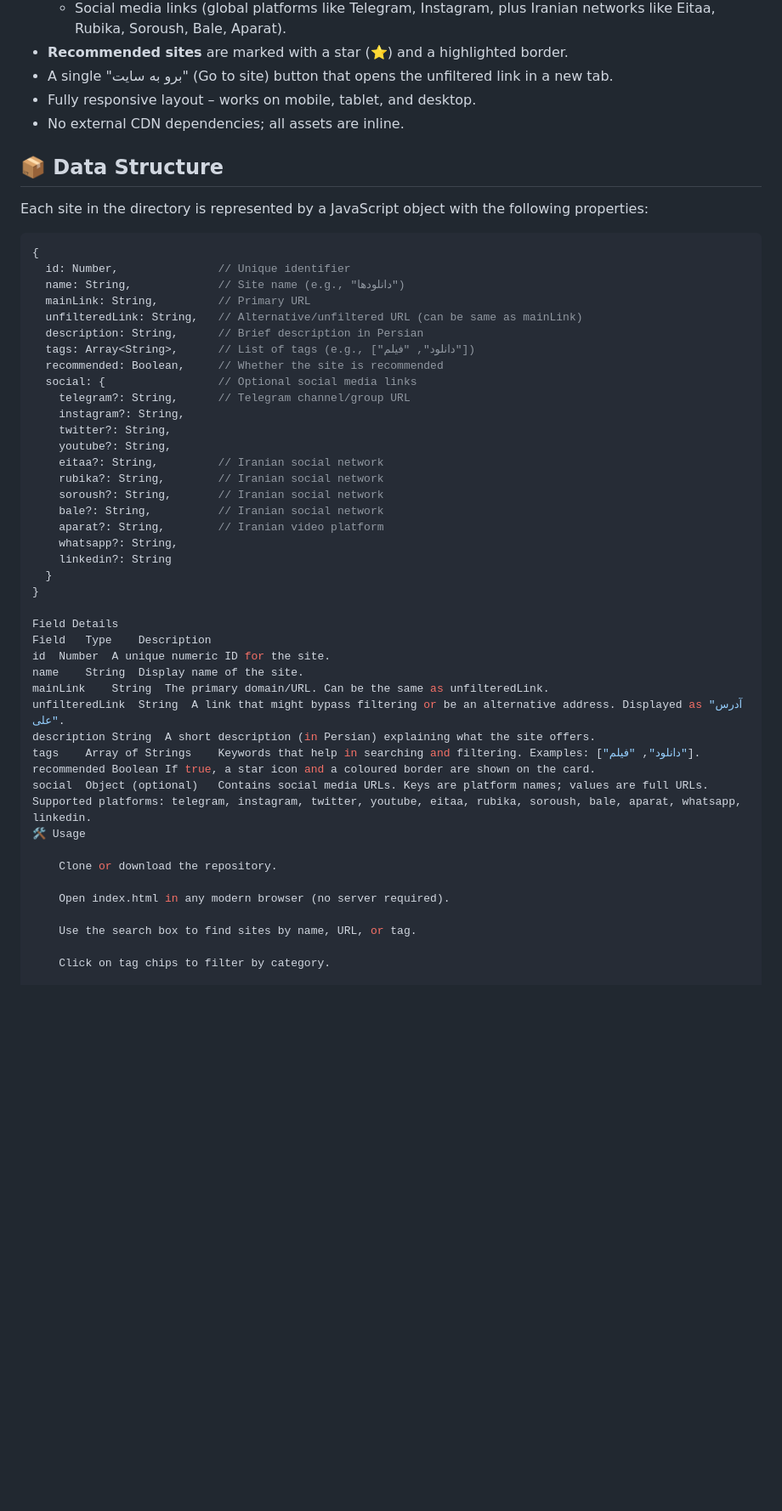
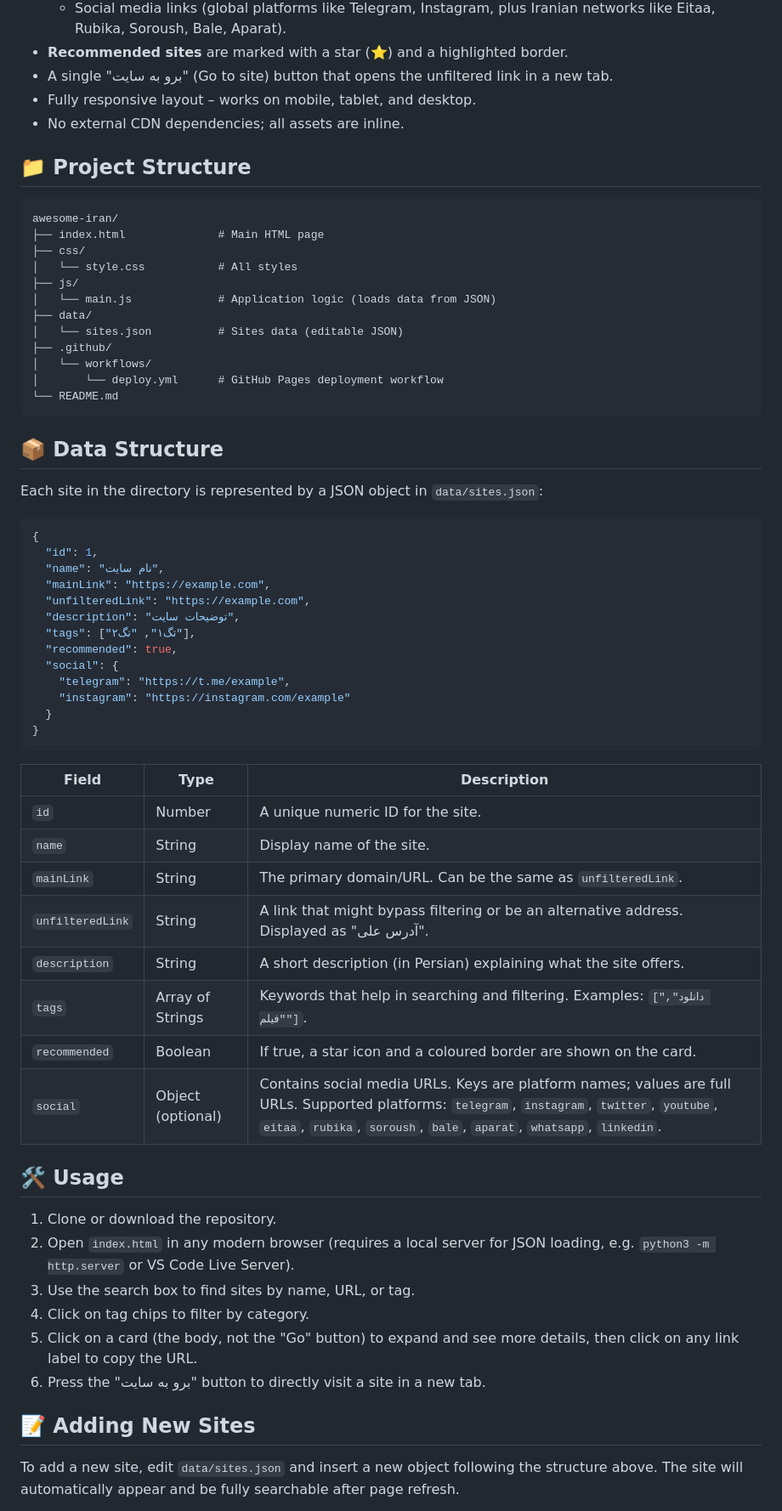
Before and after one commit to Ali-F-Harandi/awesome-iran, a Markdown page: README.md, the part around one of its changes. Shown at 85% size. Rendered like a GitHub page; blank space fills up the shorter version.

Commit message:
Update README with project structure and usage
Added project structure and usage instructions to README.

````diff
--- a/README.md
+++ b/README.md
@@ -17,51 +15,64 @@ A fully responsive, single-page web directory of Iranian websites, designed for
 - Fully responsive layout – works on mobile, tablet, and desktop.
 - No external CDN dependencies; all assets are inline.
 
+## 📁 Project Structure
+
+```
+awesome-iran/
+├── index.html              # Main HTML page
+├── css/
+│   └── style.css           # All styles
+├── js/
+│   └── main.js             # Application logic (loads data from JSON)
+├── data/
+│   └── sites.json          # Sites data (editable JSON)
+├── .github/
+│   └── workflows/
+│       └── deploy.yml      # GitHub Pages deployment workflow
+└── README.md
+```
+
 ## 📦 Data Structure
 
-Each site in the directory is represented by a JavaScript object with the following properties:
+Each site in the directory is represented by a JSON object in `data/sites.json`:
 
-```js
+```json
 {
-  id: Number,               // Unique identifier
-  name: String,             // Site name (e.g., "دانلودها")
-  mainLink: String,         // Primary URL
-  unfilteredLink: String,   // Alternative/unfiltered URL (can be same as mainLink)
-  description: String,      // Brief description in Persian
-  tags: Array<String>,      // List of tags (e.g., ["دانلود", "فیلم"])
-  recommended: Boolean,     // Whether the site is recommended
-  social: {                 // Optional social media links
-    telegram?: String,      // Telegram channel/group URL
-    instagram?: String,
-    twitter?: String,
-    youtube?: String,
-    eitaa?: String,         // Iranian social network
-    rubika?: String,        // Iranian social network
-    soroush?: String,       // Iranian social network
-    bale?: String,          // Iranian social network
-    aparat?: String,        // Iranian video platform
-    whatsapp?: String,
-    linkedin?: String
+  "id": 1,
+  "name": "نام سایت",
+  "mainLink": "https://example.com",
+  "unfilteredLink": "https://example.com",
+  "description": "توضیحات سایت",
+  "tags": ["تگ۱", "تگ۲"],
+  "recommended": true,
+  "social": {
+    "telegram": "https://t.me/example",
+    "instagram": "https://instagram.com/example"
   }
 }
+```
 
-Field Details
-Field	Type	Description
-id	Number	A unique numeric ID for the site.
-name	String	Display name of the site.
-mainLink	String	The primary domain/URL. Can be the same as unfilteredLink.
-unfilteredLink	String	A link that might bypass filtering or be an alternative address. Displayed as "آدرس علی".
-description	String	A short description (in Persian) explaining what the site offers.
-tags	Array of Strings	Keywords that help in searching and filtering. Examples: ["دانلود", "فیلم"].
-recommended	Boolean	If true, a star icon and a coloured border are shown on the card.
-social	Object (optional)	Contains social media URLs. Keys are platform names; values are full URLs. Supported platforms: telegram, instagram, twitter, youtube, eitaa, rubika, soroush, bale, aparat, whatsapp, linkedin.
-🛠 Usage
+| Field | Type | Description |
+|-------|------|-------------|
+| `id` | Number | A unique numeric ID for the site. |
+| `name` | String | Display name of the site. |
+| `mainLink` | String | The primary domain/URL. Can be the same as `unfilteredLink`. |
+| `unfilteredLink` | String | A link that might bypass filtering or be an alternative address. Displayed as "آدرس علی". |
+| `description` | String | A short description (in Persian) explaining what the site offers. |
+| `tags` | Array of Strings | Keywords that help in searching and filtering. Examples: `["دانلود", "فیلم"]`. |
+| `recommended` | Boolean | If true, a star icon and a coloured border are shown on the card. |
+| `social` | Object (optional) | Contains social media URLs. Keys are platform names; values are full URLs. Supported platforms: `telegram`, `instagram`, `twitter`, `youtube`, `eitaa`, `rubika`, `soroush`, `bale`, `aparat`, `whatsapp`, `linkedin`. |
 
-    Clone or download the repository.
+## 🛠 Usage
 
-    Open index.html in any modern browser (no server required).
+1. Clone or download the repository.
+2. Open `index.html` in any modern browser (requires a local server for JSON loading, e.g. `python3 -m http.server` or VS Code Live Server).
+3. Use the search box to find sites by name, URL, or tag.
+4. Click on tag chips to filter by category.
+5. Click on a card (the body, not the "Go" button) to expand and see more details, then click on any link label to copy the URL.
+6. Press the "برو به سایت" button to directly visit a site in a new tab.
 
-    Use the search box to find sites by name, URL, or tag.
+## 📝 Adding New Sites
 
-    Click on tag chips to filter by category.
+To add a new site, edit `data/sites.json` and insert a new object following the structure above. The site will automatically appear and be fully searchable after page refresh.
 
````
Also changed, not shown: other parts of README.md (+25 -19 lines).
